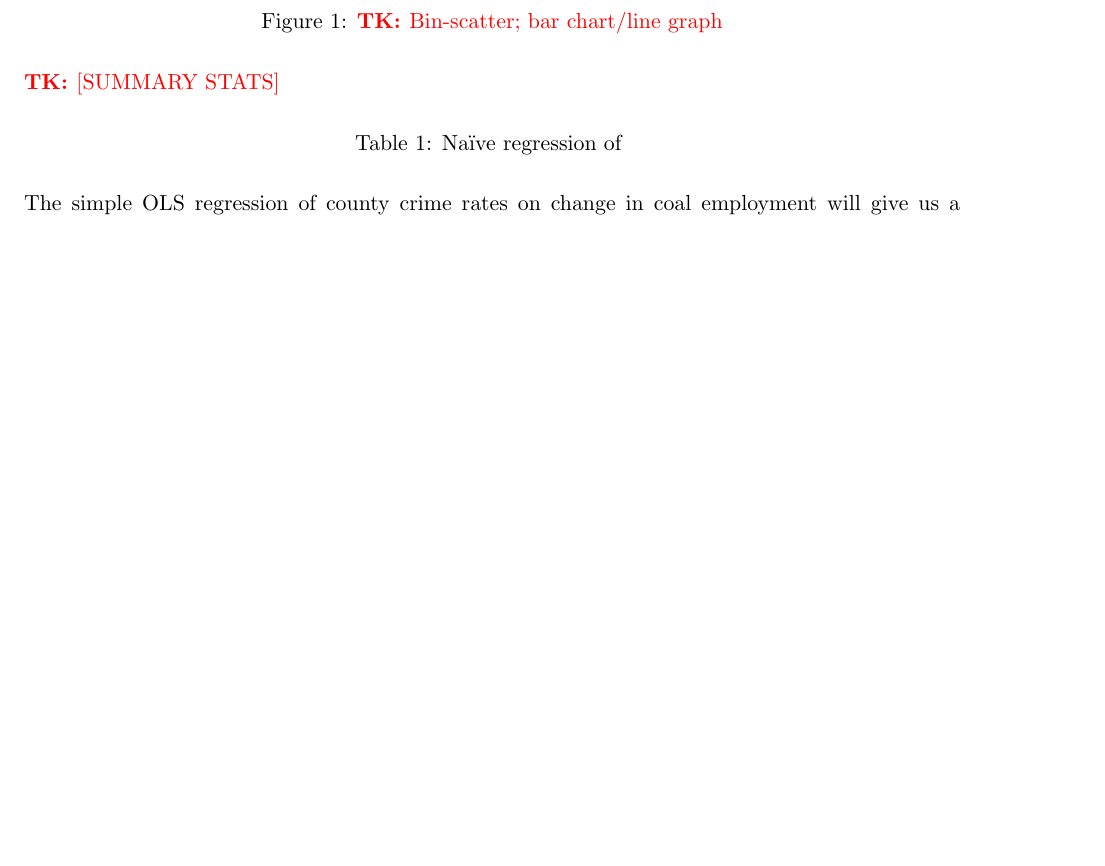
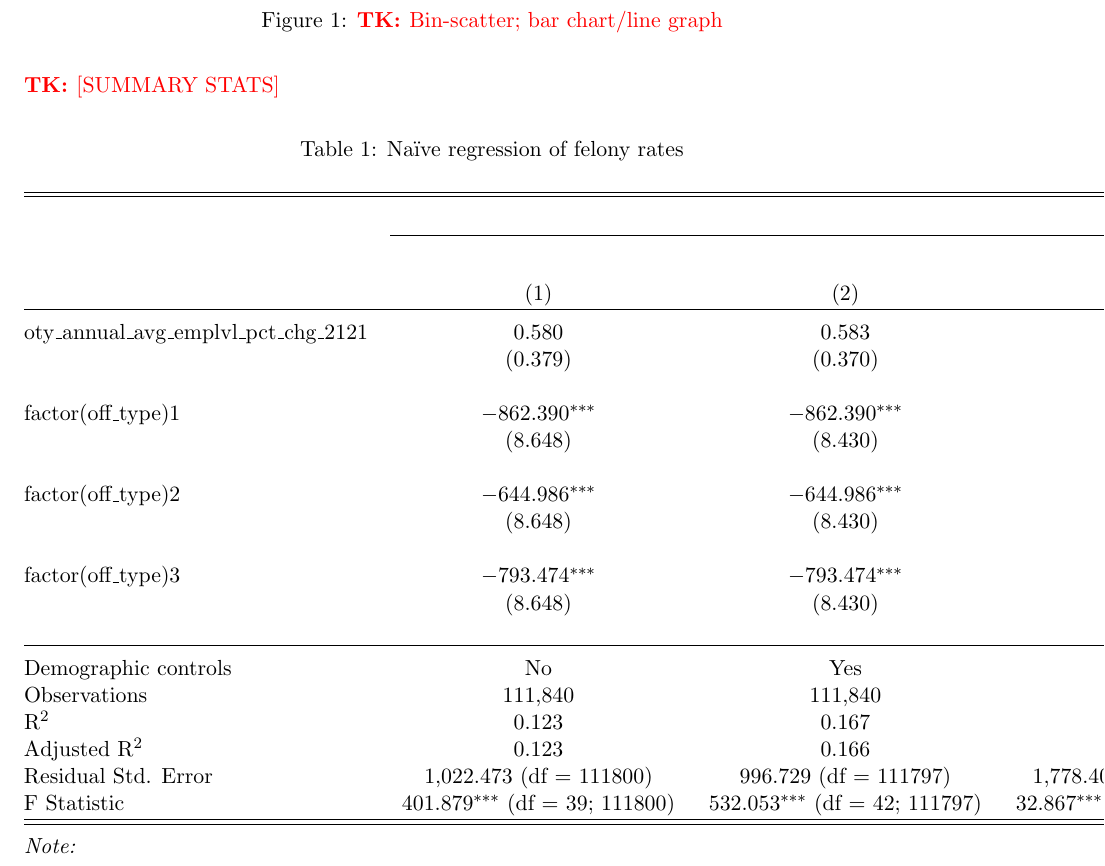
Before and after one commit to nskelley/ECON6590-Replication-Package, a LaTeX document (07reports/01_First_Deliverable.tex): part of page 6 of 8, cut so that both start at the same text, the shorter picture padded with empty space. Compiled offline with pdfLaTeX.

Commit message:
Updates from Overleaf

```diff
--- a/07reports/01_First_Deliverable.tex
+++ b/07reports/01_First_Deliverable.tex
@@ -130,8 +130,10 @@ Figure \ref{fig:binscatter} below provides suggestive evidence that counties exp
 
 \begin{table}[!htp]
     \centering
-    \caption{Na\"ive regression of }
+    \caption{Na\"ive regression of felony rates}
+    \include{04work/felony_naive_table}
 \end{table}
+
 The simple OLS regression of county crime rates on change in coal employment will give us a correlation between the two variables, but it will not give us a causal result due to endogeneity. De-industrialization (as measured by a drop in coal employment) and crime rates are most likely correlated with unobserved factors that affect both variables. That is to say our error term will be correlated with our de-industrialization treatment variable creating unobservable bias in our estimator. Potential unobservable factors that could be contributing to bias in our estimator could be pre-existing economic and social conditions that already exist in specific counties. Counties that are de-industrializing (seeing decline in coal employment) might have poor infrastructure or loss of other industries in that area that contribute to overall economic decline of that county and also contribute to crime rates. Demographic patterns for certain areas might also affect crime rates. For example, people who choose to migrate out of low economic areas might be people with a lower tendency to commit crimes while the people who stay might have a higher tendency to commit crimes. Education attainment is also a predictor of crime rates, and counties with populations that have lower education attainment are more vulnerable to de-industrialization as low skill jobs are easier to replace and these areas tend to lose jobs at a faster rate. Other sources of bias might be other potential government policies or social programs intended to help people who are experiencing job loss. These might be programs intended to up-skill workers or other programs designed to provide a social safety net for low-skilled workers experiencing job loss.
 
 For these reasons, we should not interpret the bivariate OLS regression as causal. Our \citeauthor{bartik_1991}-style (\citeyear{bartik_1991}) IV approach is designed to elicit a causal interpretation in order to better understand whether de-industrialization \textit{causes} crime in a county to increase.
```
